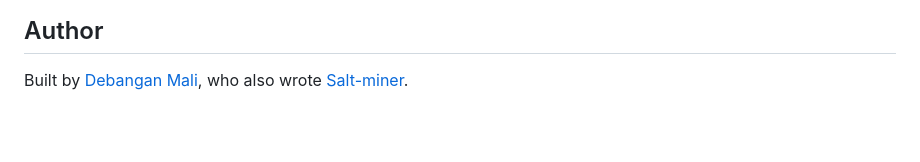
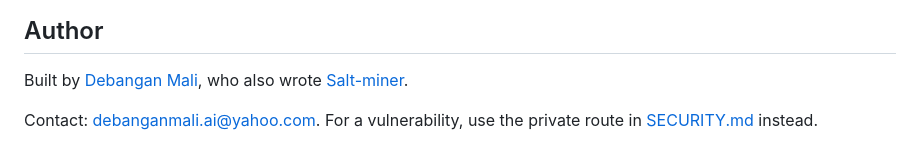
Before and after one commit to DebanganMALI/Obscura, a Markdown page: README.md, the part around the change. Drawn GitHub-style; blank space fills up the shorter version.

Commit message:
Add a contact address to the README

```diff
--- a/README.md
+++ b/README.md
@@ -367,3 +367,6 @@ GPL-3.0-or-later. See [LICENSE](LICENSE).
 
 Built by [Debangan Mali](https://github.com/DebanganMALI), who also wrote
 [Salt-miner](https://github.com/DebanganMALI/Salt-miner).
+
+Contact: [debanganmali.ai@yahoo.com](mailto:debanganmali.ai@yahoo.com). For a
+vulnerability, use the private route in [SECURITY.md](SECURITY.md) instead.
```
